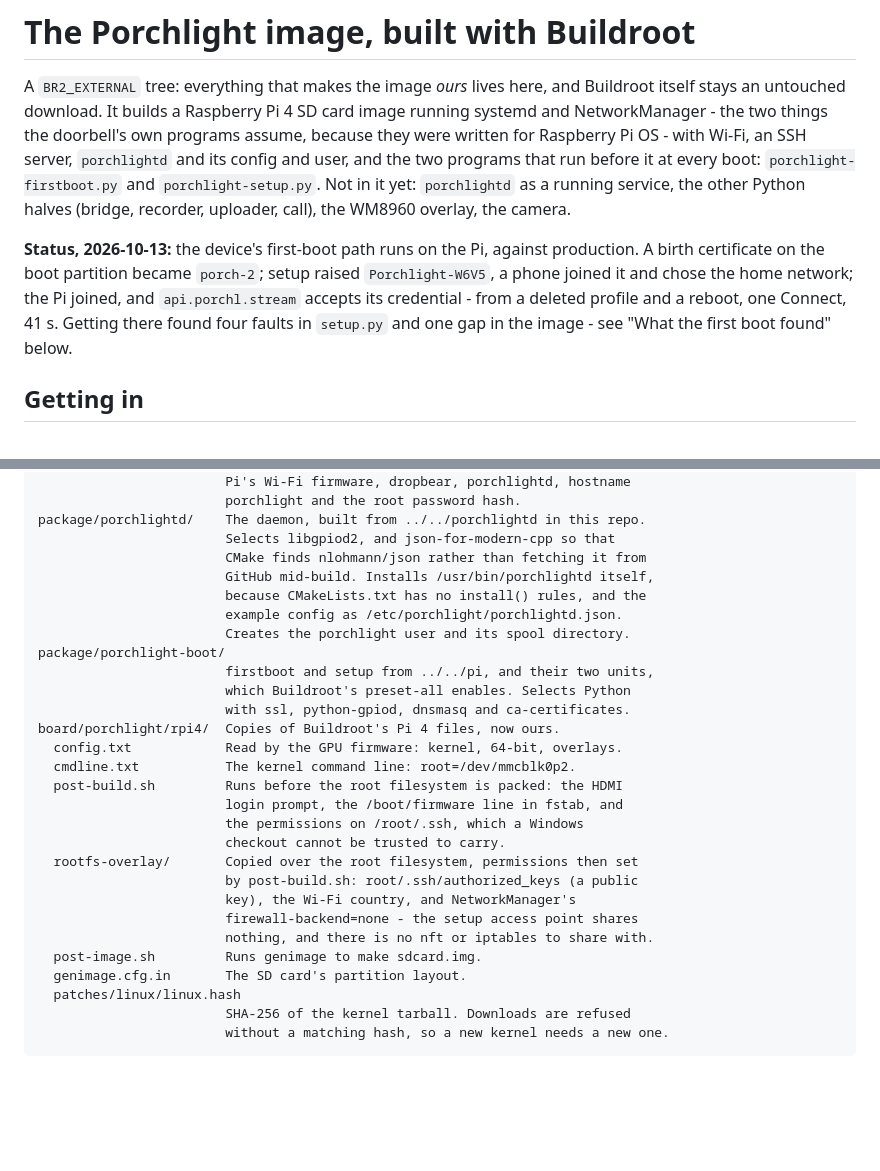
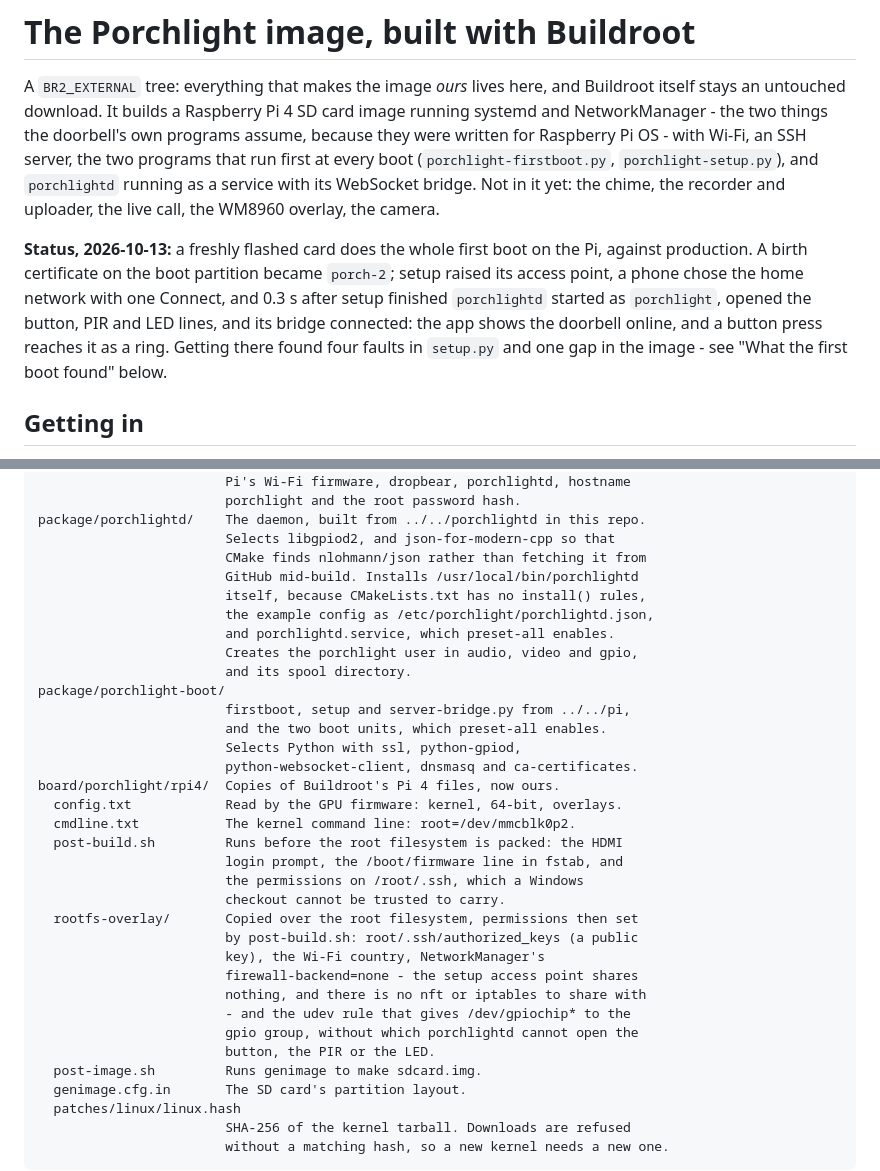
Before and after one commit to israellior/Smart-Home-Security-System-Device, a Markdown page: image/buildroot/README.md, 2 parts joined by grey strips. GitHub-like rendering; blank space fills up the shorter version.

Commit message:
README and CLAUDE.md: Stage 3, porch-2 online from a freshly flashed card
Co-Authored-By: Claude Opus 5.5 <noreply@anthropic.com>

```diff
--- a/image/buildroot/README.md
+++ b/image/buildroot/README.md
@@ -4,19 +4,19 @@ A `BR2_EXTERNAL` tree: everything that makes the image *ours* lives here, and
 Buildroot itself stays an untouched download. It builds a Raspberry Pi 4 SD
 card image running systemd and NetworkManager - the two things the doorbell's
 own programs assume, because they were written for Raspberry Pi OS - with Wi-Fi,
-an SSH server, `porchlightd` and its config and user, and the two programs that
-run before it at every boot: `porchlight-firstboot.py` and
-`porchlight-setup.py`. Not in it yet: `porchlightd` as a running service, the
-other Python halves (bridge, recorder, uploader, call), the WM8960 overlay, the
-camera.
+an SSH server, the two programs that run first at every boot
+(`porchlight-firstboot.py`, `porchlight-setup.py`), and `porchlightd` running
+as a service with its WebSocket bridge. Not in it yet: the chime, the
+recorder and uploader, the live call, the WM8960 overlay, the camera.
 
-**Status, 2026-10-13:** the device's first-boot path runs on the Pi, against
-production. A birth certificate on the boot partition became `porch-2`;
-setup raised `Porchlight-W6V5`, a phone joined it and chose the home network;
-the Pi joined, and `api.porchl.stream` accepts its credential - from a
-deleted profile and a reboot, one Connect, 41 s. Getting there found four
-faults in `setup.py` and one gap in the image - see "What the first boot
-found" below.
+**Status, 2026-10-13:** a freshly flashed card does the whole first boot on
+the Pi, against production. A birth certificate on the boot partition became
+`porch-2`; setup raised its access point, a phone chose the home network with
+one Connect, and 0.3 s after setup finished `porchlightd` started as
+`porchlight`, opened the button, PIR and LED lines, and its bridge connected:
+the app shows the doorbell online, and a button press reaches it as a ring.
+Getting there found four faults in `setup.py` and one gap in the image - see
+"What the first boot found" below.
 
 ## Getting in
 
@@ -219,14 +219,17 @@ configs/porchlight_rpi4_defconfig
 package/porchlightd/    The daemon, built from ../../porchlightd in this repo.
                         Selects libgpiod2, and json-for-modern-cpp so that
                         CMake finds nlohmann/json rather than fetching it from
-                        GitHub mid-build. Installs /usr/bin/porchlightd itself,
-                        because CMakeLists.txt has no install() rules, and the
-                        example config as /etc/porchlight/porchlightd.json.
-                        Creates the porchlight user and its spool directory.
+                        GitHub mid-build. Installs /usr/local/bin/porchlightd
+                        itself, because CMakeLists.txt has no install() rules,
+                        the example config as /etc/porchlight/porchlightd.json,
+                        and porchlightd.service, which preset-all enables.
+                        Creates the porchlight user in audio, video and gpio,
+                        and its spool directory.
 package/porchlight-boot/
-                        firstboot and setup from ../../pi, and their two units,
-                        which Buildroot's preset-all enables. Selects Python
-                        with ssl, python-gpiod, dnsmasq and ca-certificates.
+                        firstboot, setup and server-bridge.py from ../../pi,
+                        and the two boot units, which preset-all enables.
+                        Selects Python with ssl, python-gpiod,
+                        python-websocket-client, dnsmasq and ca-certificates.
 board/porchlight/rpi4/  Copies of Buildroot's Pi 4 files, now ours.
   config.txt            Read by the GPU firmware: kernel, 64-bit, overlays.
   cmdline.txt           The kernel command line: root=/dev/mmcblk0p2.
@@ -236,9 +239,12 @@ board/porchlight/rpi4/  Copies of Buildroot's Pi 4 files, now ours.
                         checkout cannot be trusted to carry.
   rootfs-overlay/       Copied over the root filesystem, permissions then set
                         by post-build.sh: root/.ssh/authorized_keys (a public
-                        key), the Wi-Fi country, and NetworkManager's
+                        key), the Wi-Fi country, NetworkManager's
                         firewall-backend=none - the setup access point shares
-                        nothing, and there is no nft or iptables to share with.
+                        nothing, and there is no nft or iptables to share with
+                        - and the udev rule that gives /dev/gpiochip* to the
+                        gpio group, without which porchlightd cannot open the
+                        button, the PIR or the LED.
   post-image.sh         Runs genimage to make sdcard.img.
   genimage.cfg.in       The SD card's partition layout.
   patches/linux/linux.hash
```
Also changed, not shown: CLAUDE.md (+1 -1 lines).
